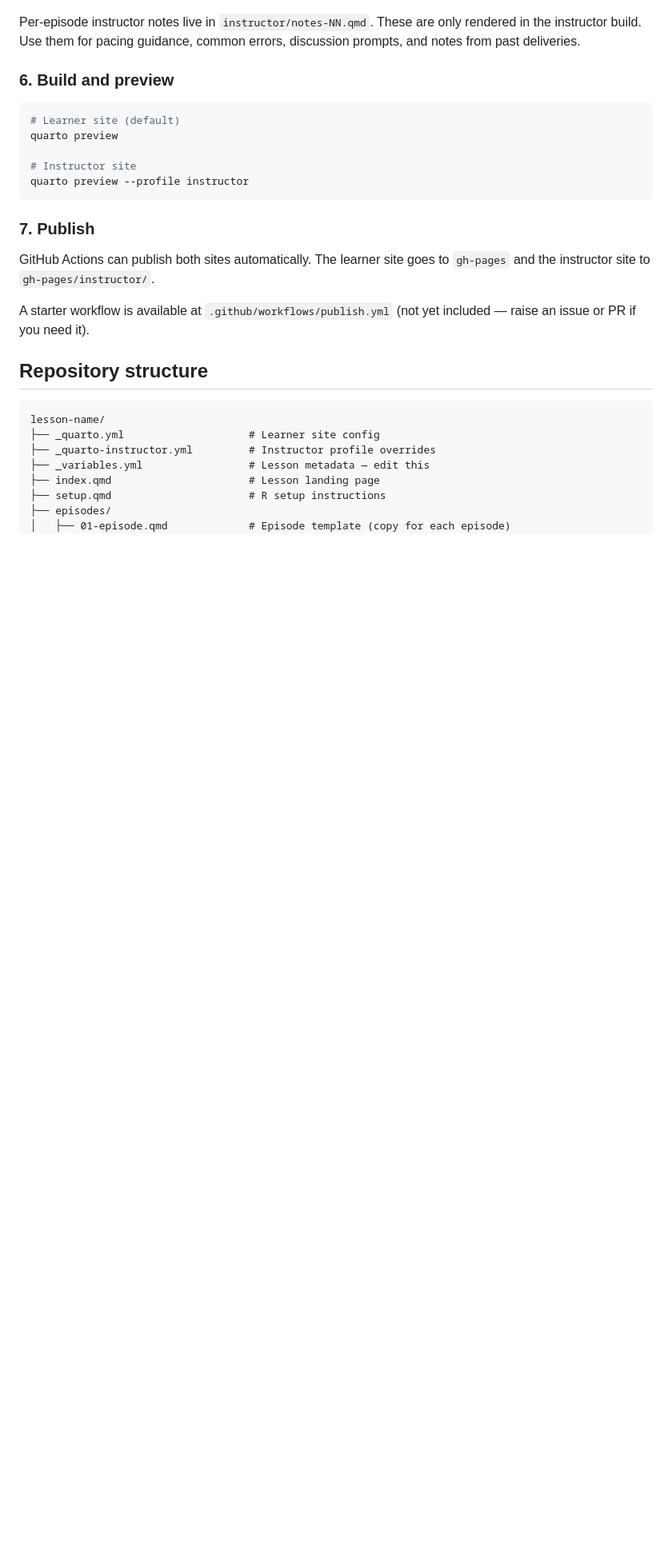
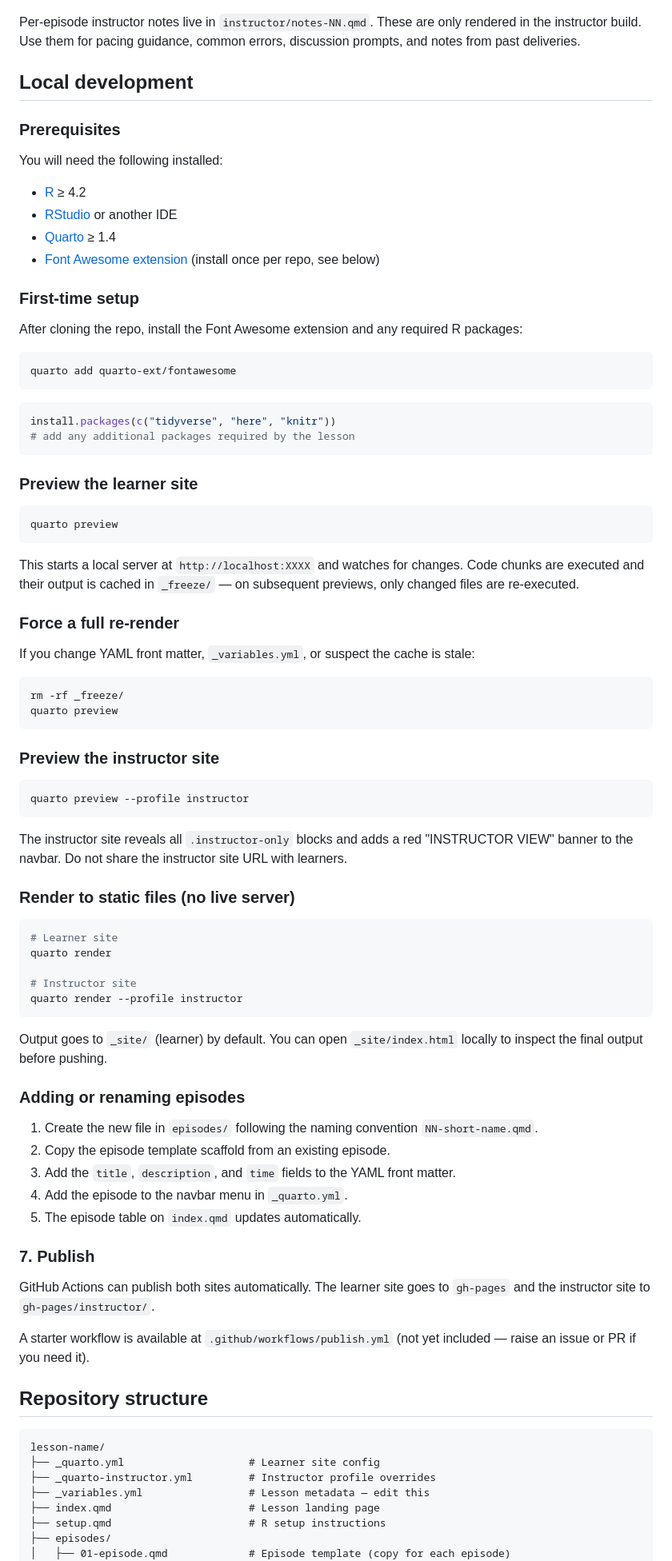
Before and after one commit to iobis/edna-training-beginner-track, a Markdown page: README.md, the part around the change. Shown at 80% size. Drawn GitHub-style; blank space fills up the shorter version.

Commit message:
add clear instructions for local dev to README

````diff
--- a/README.md
+++ b/README.md
@@ -44,15 +44,78 @@ Per-episode instructor notes live in `instructor/notes-NN.qmd`. These are only
 rendered in the instructor build. Use them for pacing guidance, common errors,
 discussion prompts, and notes from past deliveries.
 
-### 6. Build and preview
+## Local development
+
+### Prerequisites
+
+You will need the following installed:
+
+- [R](https://cran.r-project.org/) ≥ 4.2
+- [RStudio](https://posit.co/download/rstudio-desktop/) or another IDE
+- [Quarto](https://quarto.org/docs/get-started/) ≥ 1.4
+- [Font Awesome extension](https://github.com/quarto-ext/fontawesome) (install once per repo, see below)
+
+### First-time setup
+
+After cloning the repo, install the Font Awesome extension and any required R packages:
 
 ```bash
-# Learner site (default)
+quarto add quarto-ext/fontawesome
+```
+
+```r
+install.packages(c("tidyverse", "here", "knitr"))
+# add any additional packages required by the lesson
+```
+
+### Preview the learner site
+
+```bash
 quarto preview
+```
+
+This starts a local server at `http://localhost:XXXX` and watches for changes. Code chunks
+are executed and their output is cached in `_freeze/` — on subsequent previews, only changed
+files are re-executed.
+
+### Force a full re-render
+
+If you change YAML front matter, `_variables.yml`, or suspect the cache is stale:
+
+```bash
+rm -rf _freeze/
+quarto preview
+```
+
+### Preview the instructor site
+
+```bash
+quarto preview --profile instructor
+```
+
+The instructor site reveals all `.instructor-only` blocks and adds a red "INSTRUCTOR VIEW"
+banner to the navbar. Do not share the instructor site URL with learners.
+
+### Render to static files (no live server)
+
+```bash
+# Learner site
+quarto render
 
 # Instructor site
-quarto preview --profile instructor
+quarto render --profile instructor
 ```
+
+Output goes to `_site/` (learner) by default. You can open `_site/index.html` locally to
+inspect the final output before pushing.
+
+### Adding or renaming episodes
+
+1. Create the new file in `episodes/` following the naming convention `NN-short-name.qmd`.
+2. Copy the episode template scaffold from an existing episode.
+3. Add the `title`, `description`, and `time` fields to the YAML front matter.
+4. Add the episode to the navbar menu in `_quarto.yml`.
+5. The episode table on `index.qmd` updates automatically.
 
 ### 7. Publish
 
````
